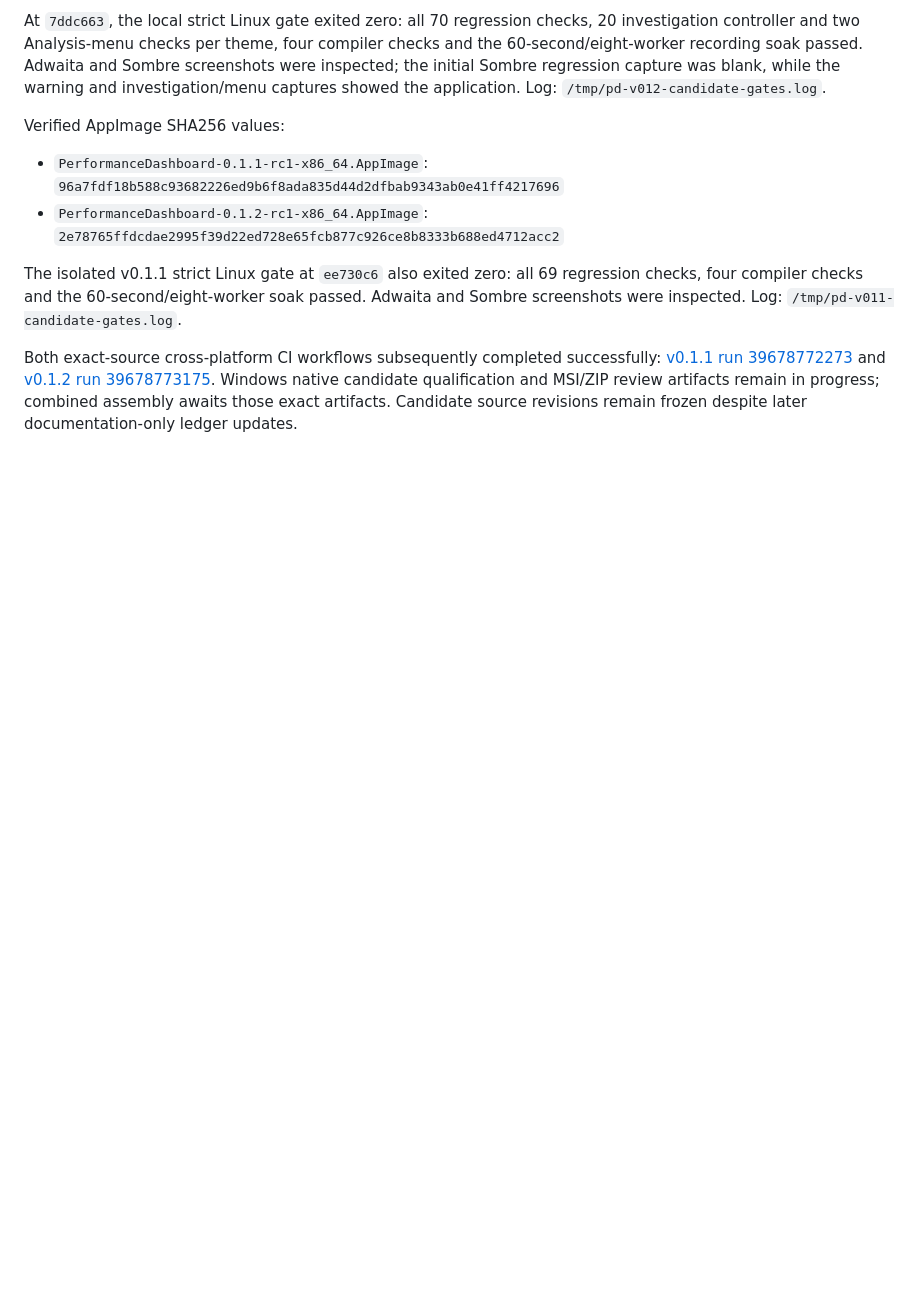
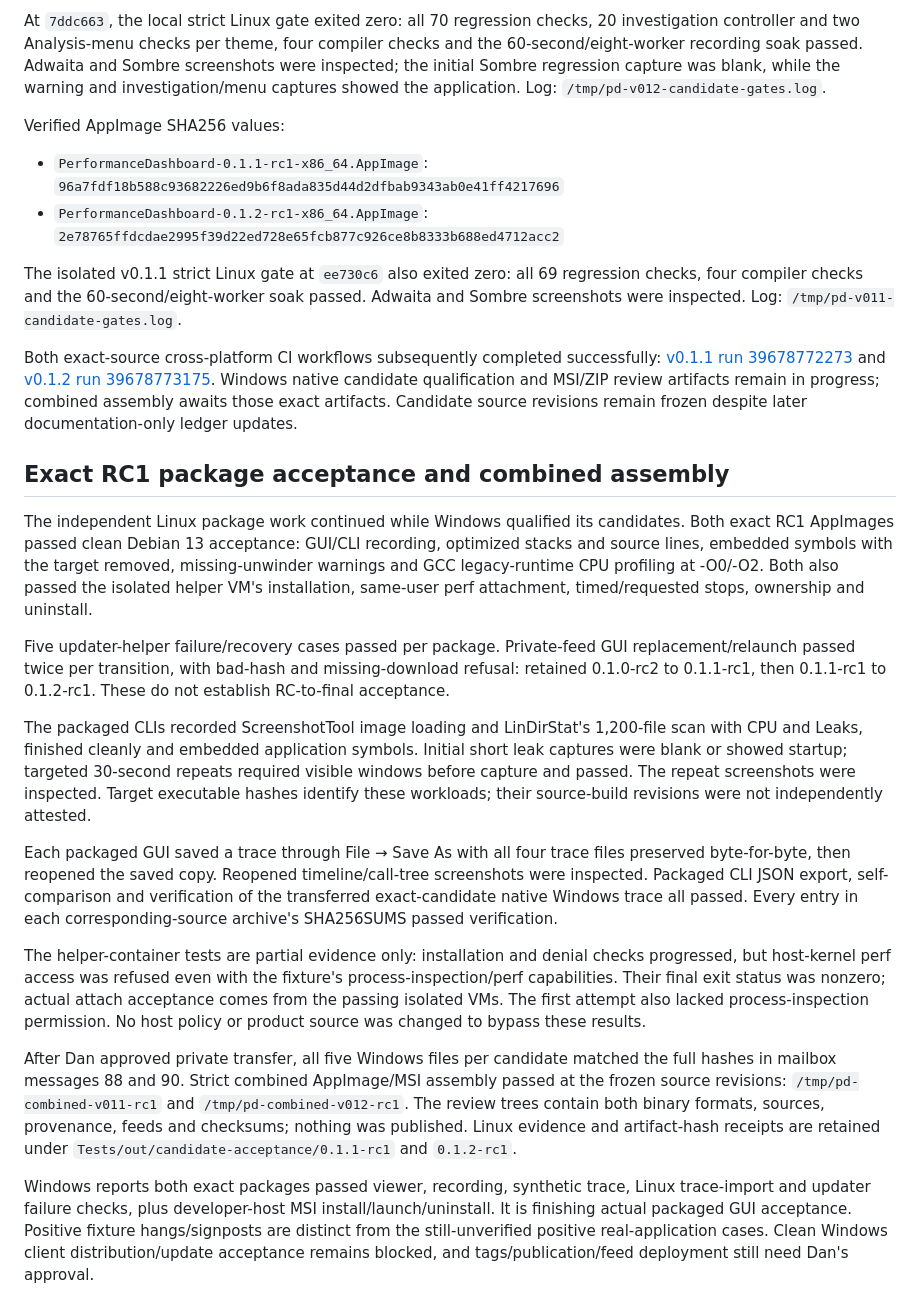
Before and after one commit to danjboyd/gnustep-performance-dashboard, a Markdown page: docs/v0.1.2-plan.md, the part around the change. Rendered like a GitHub page; blank space fills up the shorter version.

Commit message:
Record exact RC1 package acceptance and combined assembly [skip ci]

```diff
--- a/docs/v0.1.2-plan.md
+++ b/docs/v0.1.2-plan.md
@@ -176,3 +176,54 @@ and [v0.1.2 run 39678773175](https://github.com/danjboyd/gnustep-performance-das
 Windows native candidate qualification and MSI/ZIP review artifacts remain
 in progress; combined assembly awaits those exact artifacts. Candidate source
 revisions remain frozen despite later documentation-only ledger updates.
+
+## Exact RC1 package acceptance and combined assembly
+
+The independent Linux package work continued while Windows qualified its
+candidates. Both exact RC1 AppImages passed clean Debian 13 acceptance:
+GUI/CLI recording, optimized stacks and source lines, embedded symbols with
+the target removed, missing-unwinder warnings and GCC legacy-runtime CPU
+profiling at -O0/-O2. Both also passed the isolated helper VM's installation,
+same-user perf attachment, timed/requested stops, ownership and uninstall.
+
+Five updater-helper failure/recovery cases passed per package. Private-feed
+GUI replacement/relaunch passed twice per transition, with bad-hash and
+missing-download refusal: retained 0.1.0-rc2 to 0.1.1-rc1, then 0.1.1-rc1 to
+0.1.2-rc1. These do not establish RC-to-final acceptance.
+
+The packaged CLIs recorded ScreenshotTool image loading and LinDirStat's
+1,200-file scan with CPU and Leaks, finished cleanly and embedded application
+symbols. Initial short leak captures were blank or showed startup; targeted
+30-second repeats required visible windows before capture and passed. The
+repeat screenshots were inspected. Target executable hashes identify these
+workloads; their source-build revisions were not independently attested.
+
+Each packaged GUI saved a trace through File → Save As with all four trace
+files preserved byte-for-byte, then reopened the saved copy. Reopened
+timeline/call-tree screenshots were inspected. Packaged CLI JSON export,
+self-comparison and verification of the transferred exact-candidate native
+Windows trace all passed. Every entry in each corresponding-source archive's
+SHA256SUMS passed verification.
+
+The helper-container tests are partial evidence only: installation and denial
+checks progressed, but host-kernel perf access was refused even with the
+fixture's process-inspection/perf capabilities. Their final exit status was
+nonzero; actual attach acceptance comes from the passing isolated VMs. The
+first attempt also lacked process-inspection permission. No host policy or
+product source was changed to bypass these results.
+
+After Dan approved private transfer, all five Windows files per candidate
+matched the full hashes in mailbox messages 88 and 90. Strict combined
+AppImage/MSI assembly passed at the frozen source revisions:
+`/tmp/pd-combined-v011-rc1` and `/tmp/pd-combined-v012-rc1`. The review trees
+contain both binary formats, sources, provenance, feeds and checksums; nothing
+was published. Linux evidence and artifact-hash receipts are retained under
+`Tests/out/candidate-acceptance/0.1.1-rc1` and `0.1.2-rc1`.
+
+Windows reports both exact packages passed viewer, recording, synthetic trace,
+Linux trace-import and updater failure checks, plus developer-host MSI
+install/launch/uninstall. It is finishing actual packaged GUI acceptance.
+Positive fixture hangs/signposts are distinct from the still-unverified
+positive real-application cases. Clean Windows client distribution/update
+acceptance remains blocked, and tags/publication/feed deployment still need
+Dan's approval.
```
Also changed, not shown: docs/v0.1.1-validation.md (+10 -0 lines).
